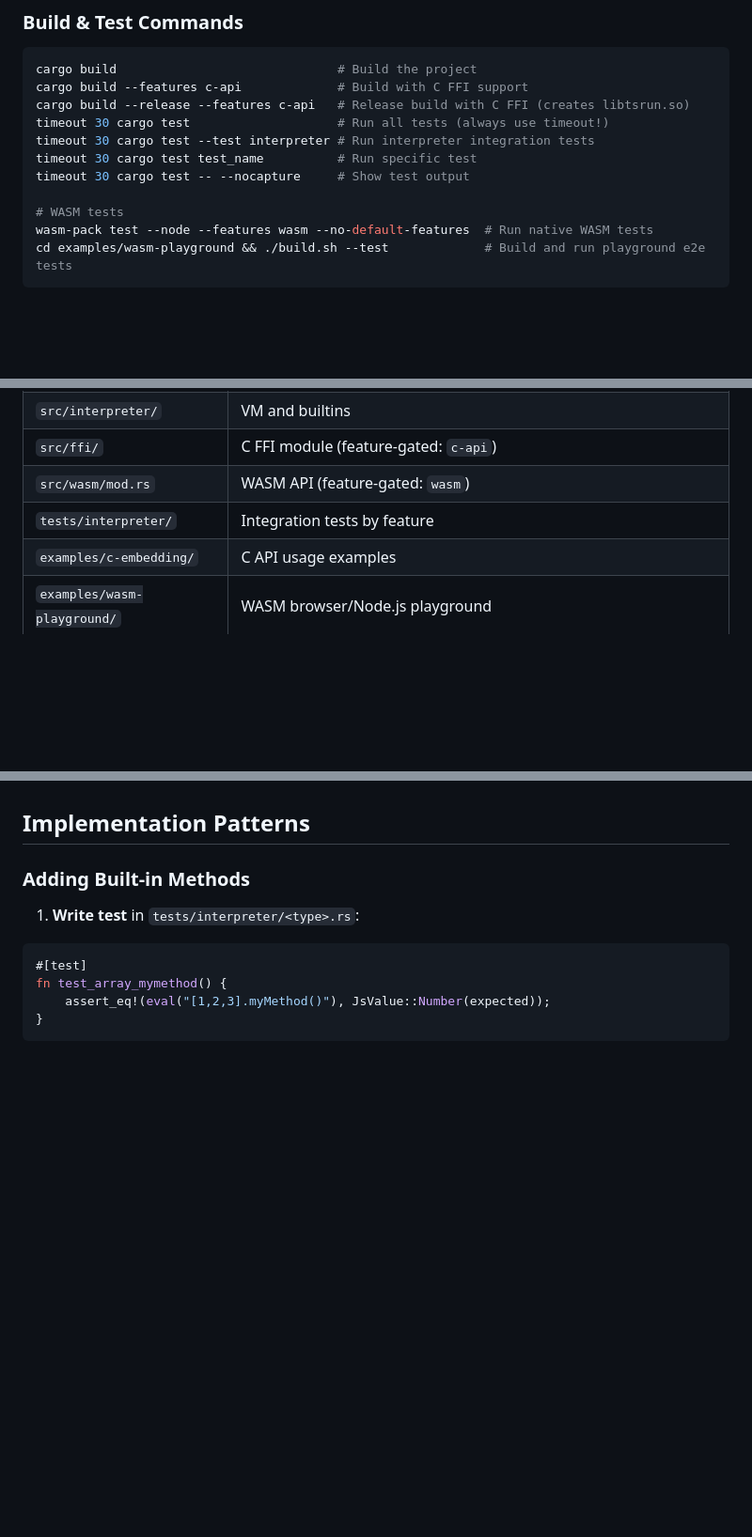
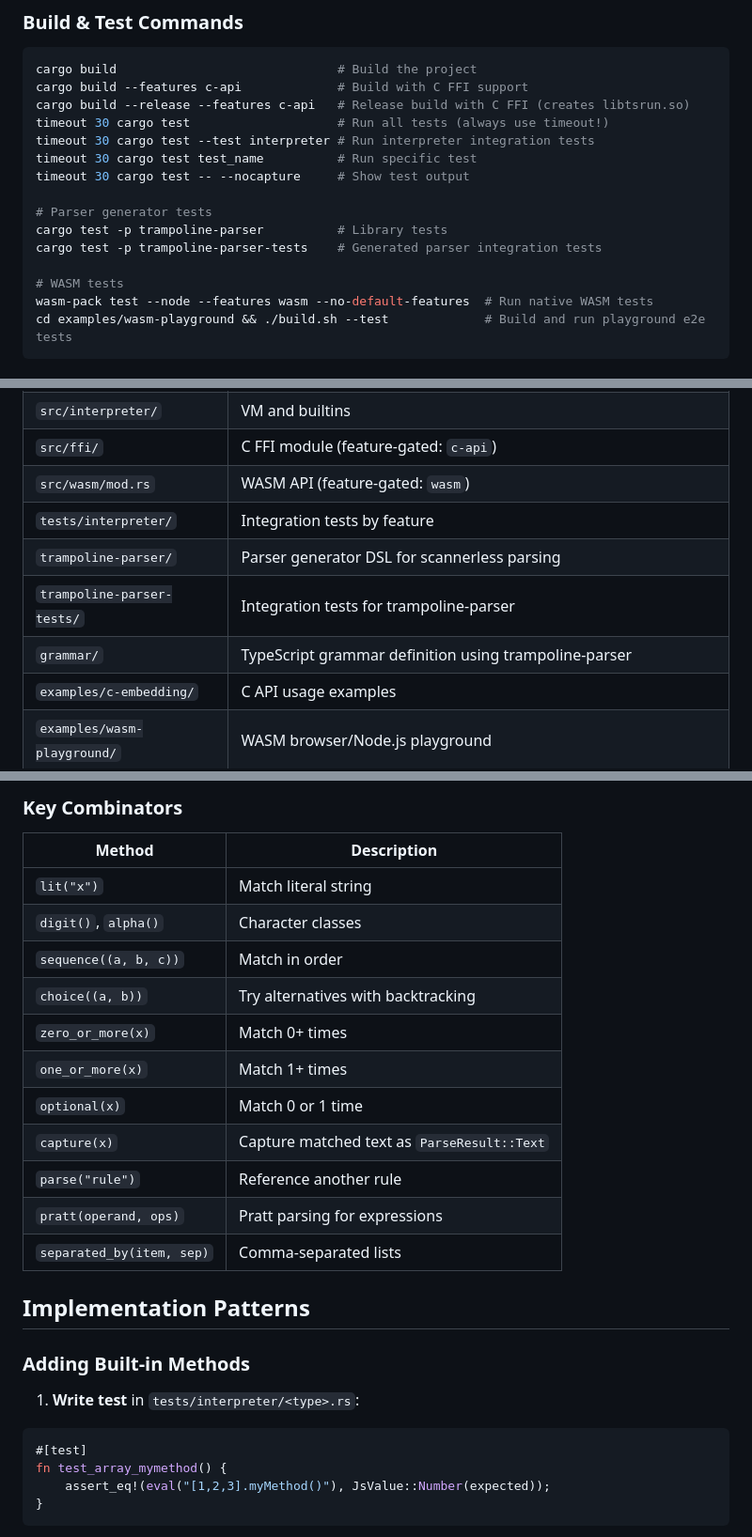
Before and after one commit to DmitryBochkarev/tsrun, a Markdown page: CLAUDE.md, 3 parts joined by grey strips. Shown at 94% size. Drawn GitHub-style; blank space fills up the shorter version.

```diff
--- a/CLAUDE.md
+++ b/CLAUDE.md
@@ -24,6 +24,10 @@ timeout 30 cargo test --test interpreter # Run interpreter integration tests
 timeout 30 cargo test test_name          # Run specific test
 timeout 30 cargo test -- --nocapture     # Show test output
 
+# Parser generator tests
+cargo test -p trampoline-parser          # Library tests
+cargo test -p trampoline-parser-tests    # Generated parser integration tests
+
 # WASM tests
 wasm-pack test --node --features wasm --no-default-features  # Run native WASM tests
 cd examples/wasm-playground && ./build.sh --test             # Build and run playground e2e tests
@@ -46,6 +50,9 @@ cd examples/wasm-playground && ./build.sh --test             # Build and run pla
 | `src/ffi/` | C FFI module (feature-gated: `c-api`) |
 | `src/wasm/mod.rs` | WASM API (feature-gated: `wasm`) |
 | `tests/interpreter/` | Integration tests by feature |
+| `trampoline-parser/` | Parser generator DSL for scannerless parsing |
+| `trampoline-parser-tests/` | Integration tests for trampoline-parser |
+| `grammar/` | TypeScript grammar definition using trampoline-parser |
 | `examples/c-embedding/` | C API usage examples |
 | `examples/wasm-playground/` | WASM browser/Node.js playground |
 | `examples/go-wazero/` | Go embedding via WASM (wazero) |
@@ -275,3 +349,18 @@ pub enum RuntimeResult {
+### Key Combinators
+
+| Method | Description |
+|--------|-------------|
+| `lit("x")` | Match literal string |
+| `digit()`, `alpha()` | Character classes |
+| `sequence((a, b, c))` | Match in order |
+| `choice((a, b))` | Try alternatives with backtracking |
+| `zero_or_more(x)` | Match 0+ times |
+| `one_or_more(x)` | Match 1+ times |
+| `optional(x)` | Match 0 or 1 time |
+| `capture(x)` | Capture matched text as `ParseResult::Text` |
+| `parse("rule")` | Reference another rule |
+| `pratt(operand, ops)` | Pratt parsing for expressions |
+| `separated_by(item, sep)` | Comma-separated lists |
 
 ## Implementation Patterns
 
```
Also changed, not shown: other parts of CLAUDE.md (+67 -0 lines).
